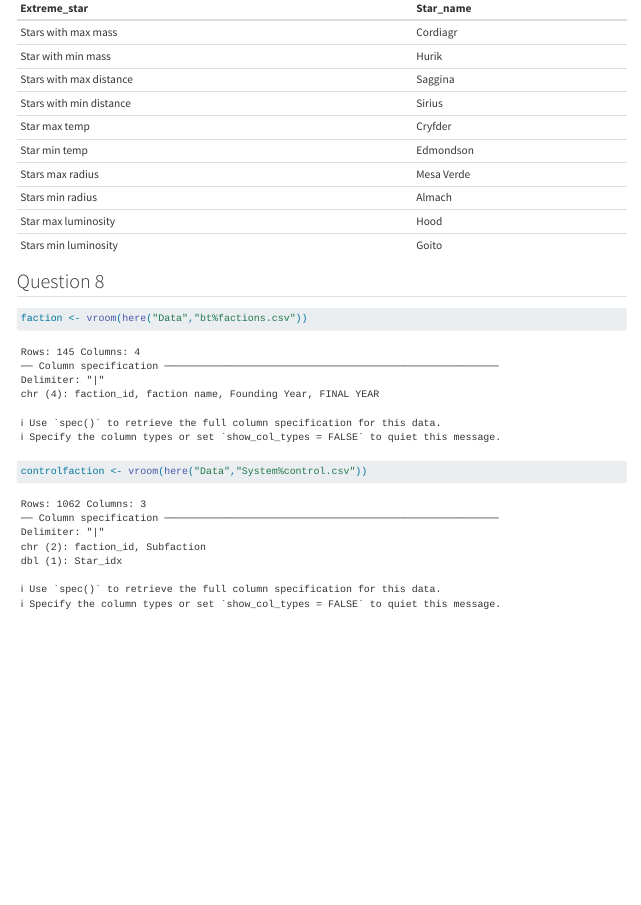
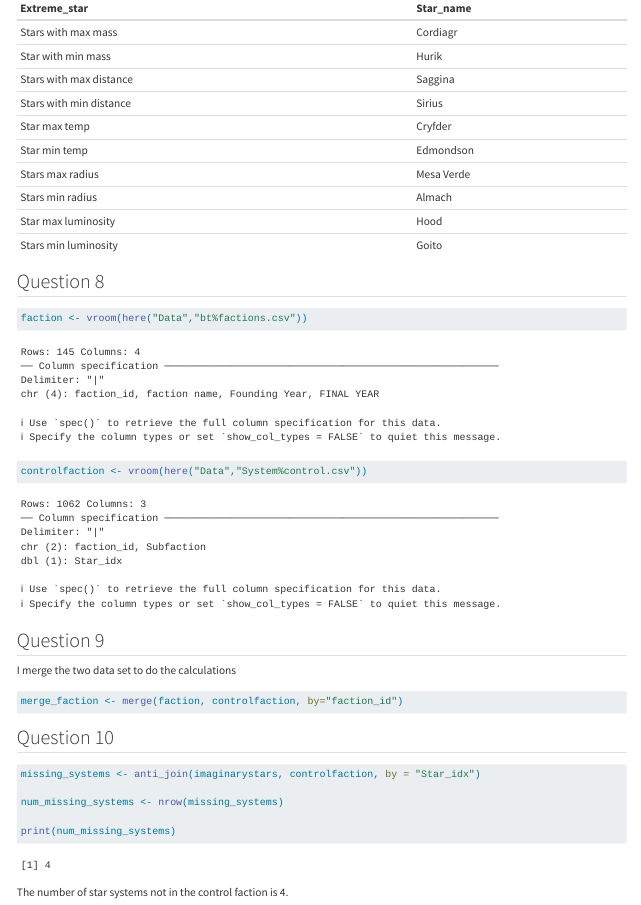
Before and after one commit to mariejullien/Systems, a Quarto document (JULLIEN.qmd): the page in a window 1100 px wide, from 2790 px down. Rendered offline with R 4.5, knitr and Pandoc in place of Quarto, with nearby package versions; long lines of code are wrapped.

Commit message:
Question 10

````diff
--- a/JULLIEN.qmd
+++ b/JULLIEN.qmd
@@ -132,3 +132,20 @@ faction <- vroom(here("Data","bt%factions.csv"))
 ```{r}
 controlfaction <- vroom(here("Data","System%control.csv"))
 ```
+## Question 9
+I merge the two data set to do the calculations
+```{r}
+merge_faction <- merge(faction, controlfaction, by="faction_id")
+
+```
+
+## Question 10
+```{r}
+missing_systems <- anti_join(imaginarystars, controlfaction, by = "Star_idx")
+
+num_missing_systems <- nrow(missing_systems)
+
+print(num_missing_systems)
+
+```
+The number of star systems not in the control faction is `r num_missing_systems`.
````
